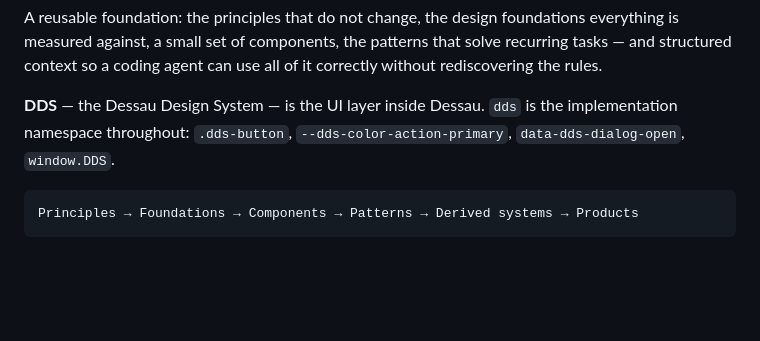
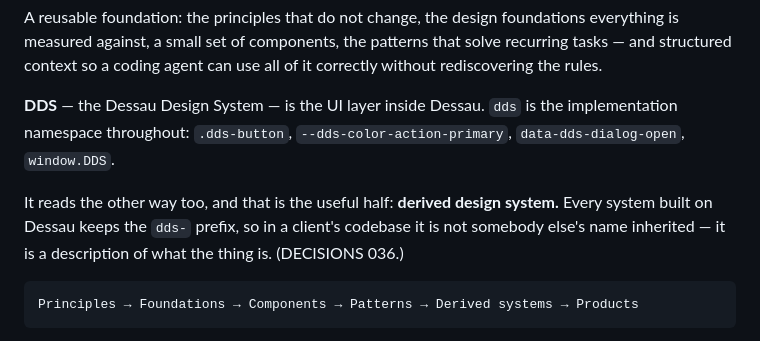
Before and after one commit to ma6/dessau, a Markdown page: README.md, the part around the change. Rendered like a GitHub page; blank space fills up the shorter version.

````diff
--- a/README.md
+++ b/README.md
@@ -10,6 +10,11 @@ correctly without rediscovering the rules.
 **DDS** — the Dessau Design System — is the UI layer inside Dessau. `dds` is the
 implementation namespace throughout: `.dds-button`,
 `--dds-color-action-primary`, `data-dds-dialog-open`, `window.DDS`.
+
+It reads the other way too, and that is the useful half: **derived design system.**
+Every system built on Dessau keeps the `dds-` prefix, so in a client's codebase it
+is not somebody else's name inherited — it is a description of what the thing is.
+(DECISIONS 036.)
 
 ```
 Principles → Foundations → Components → Patterns → Derived systems → Products
````
Also changed, not shown: AGENTS.md (+5 -3 lines), DECISIONS.md (+16 -5 lines).
